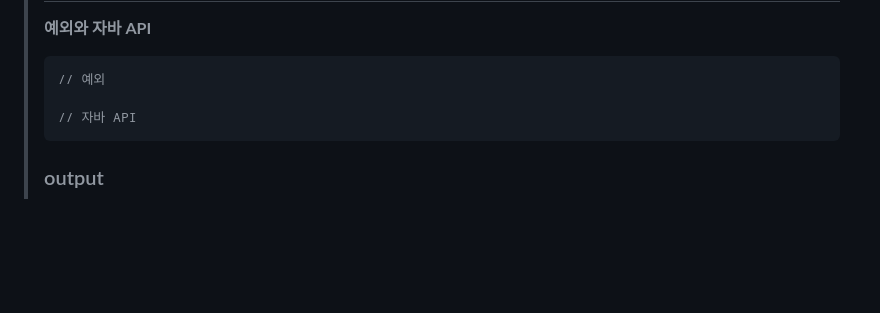
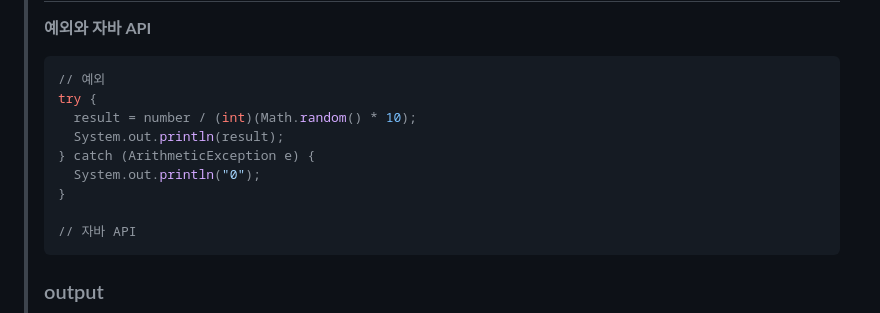
Before and after one commit to DahyeonS/Java_Python_Lecture, a Markdown page: README.md, the part around the change. Rendered like a GitHub page; blank space fills up the shorter version.

````diff
--- a/README.md
+++ b/README.md
@@ -441,6 +441,12 @@
 > **예외와 자바 API**
 > ```java
 > // 예외
+> try {
+>   result = number / (int)(Math.random() * 10);
+>   System.out.println(result);
+> } catch (ArithmeticException e) {
+>   System.out.println("0");
+> }
 >
 > // 자바 API
 > ```
````
